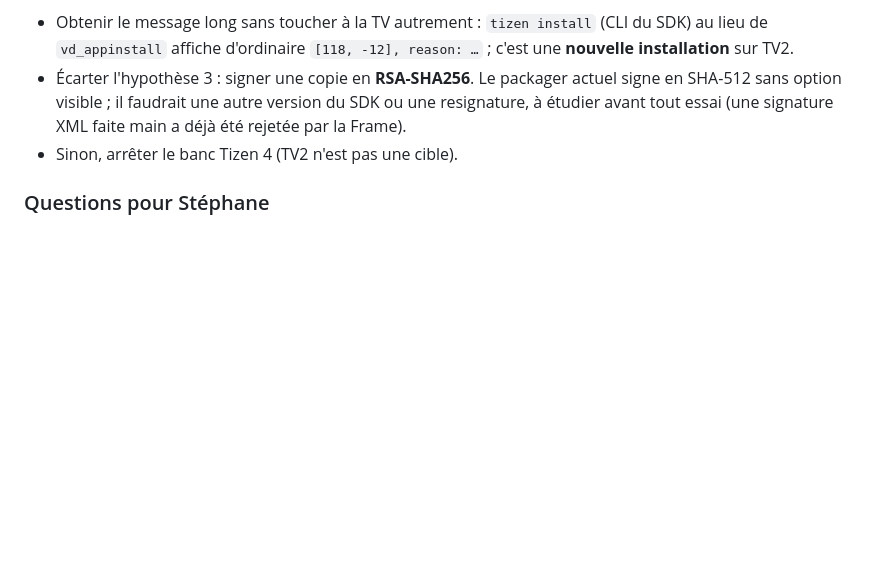
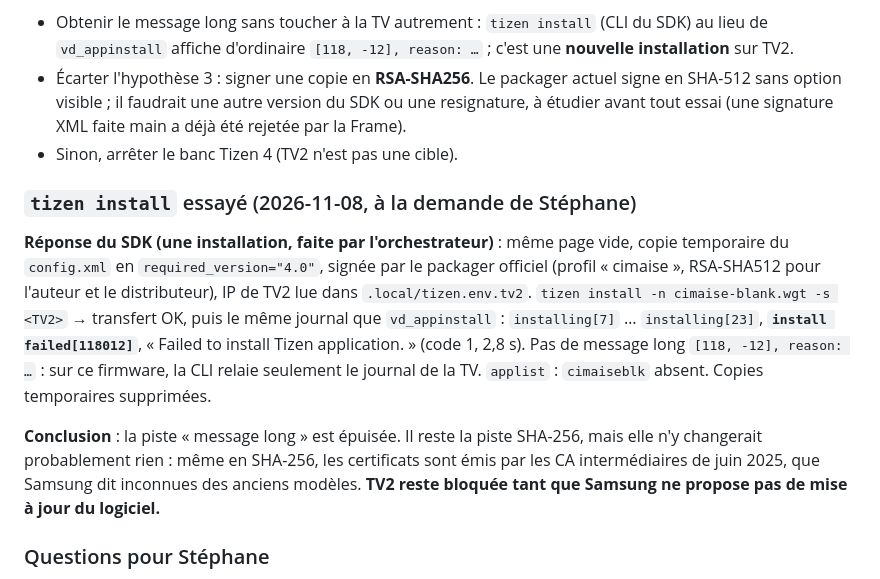
Before and after one commit to Xhelliom/cimaise, a Markdown page: docs/tv-status.md, the part around the change. Drawn GitHub-style; blank space fills up the shorter version.

Commit message:
tv-status : TV2, tizen install essayé (même install failed[118012], pas de message long)
Co-Authored-By: Claude Opus 5.5 <noreply@anthropic.com>

```diff
--- a/docs/tv-status.md
+++ b/docs/tv-status.md
@@ -204,6 +204,12 @@ cimaiseblk absent de la liste
 - Écarter l'hypothèse 3 : signer une copie en **RSA-SHA256**. Le packager actuel signe en SHA-512 sans option visible ; il faudrait une autre version du SDK ou une resignature, à étudier avant tout essai (une signature XML faite main a déjà été rejetée par la Frame).
 - Sinon, arrêter le banc Tizen 4 (TV2 n'est pas une cible).
 
+### `tizen install` essayé (2026-11-08, à la demande de Stéphane)
+
+**Réponse du SDK (une installation, faite par l'orchestrateur)** : même page vide, copie temporaire du `config.xml` en `required_version="4.0"`, signée par le packager officiel (profil « cimaise », RSA-SHA512 pour l'auteur et le distributeur), IP de TV2 lue dans `.local/tizen.env.tv2`. `tizen install -n cimaise-blank.wgt -s <TV2>` → transfert OK, puis le même journal que `vd_appinstall` : `installing[7]` … `installing[23]`, **`install failed[118012]`**, « Failed to install Tizen application. » (code 1, 2,8 s). Pas de message long `[118, -12], reason: …` : sur ce firmware, la CLI relaie seulement le journal de la TV. `applist` : `cimaiseblk` absent. Copies temporaires supprimées.
+
+**Conclusion** : la piste « message long » est épuisée. Il reste la piste SHA-256, mais elle n'y changerait probablement rien : même en SHA-256, les certificats sont émis par les CA intermédiaires de juin 2025, que Samsung dit inconnues des anciens modèles. **TV2 reste bloquée tant que Samsung ne propose pas de mise à jour du logiciel.**
+
 ### Questions pour Stéphane
 
 - Faire la mise à jour du firmware de TV2 si elle existe ? (Mise à jour officielle Samsung, pas un firmware modifié ; mais irréversible, et TV2 ne servirait alors plus de témoin « Tizen 4 d'origine ».)
```
